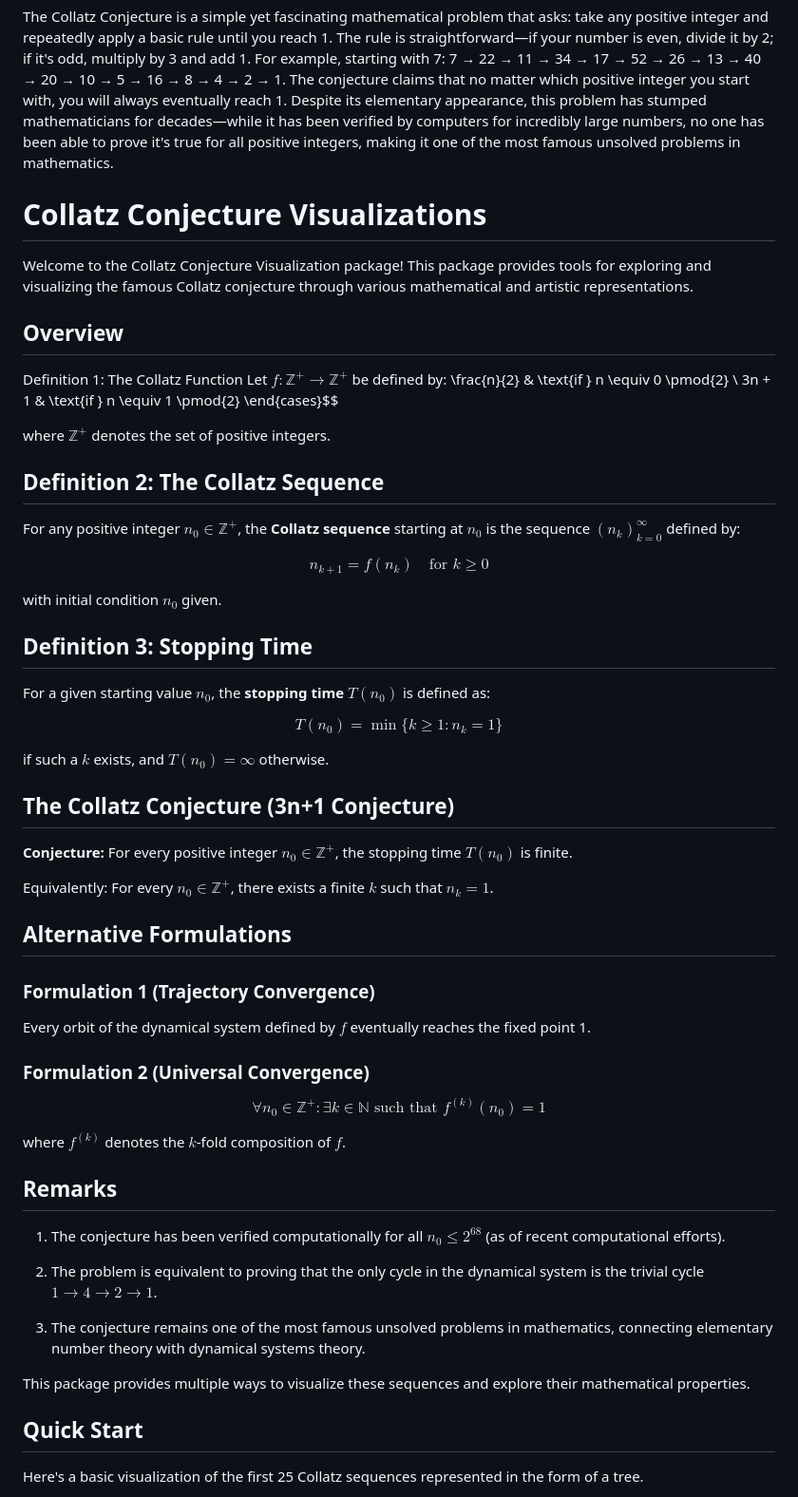
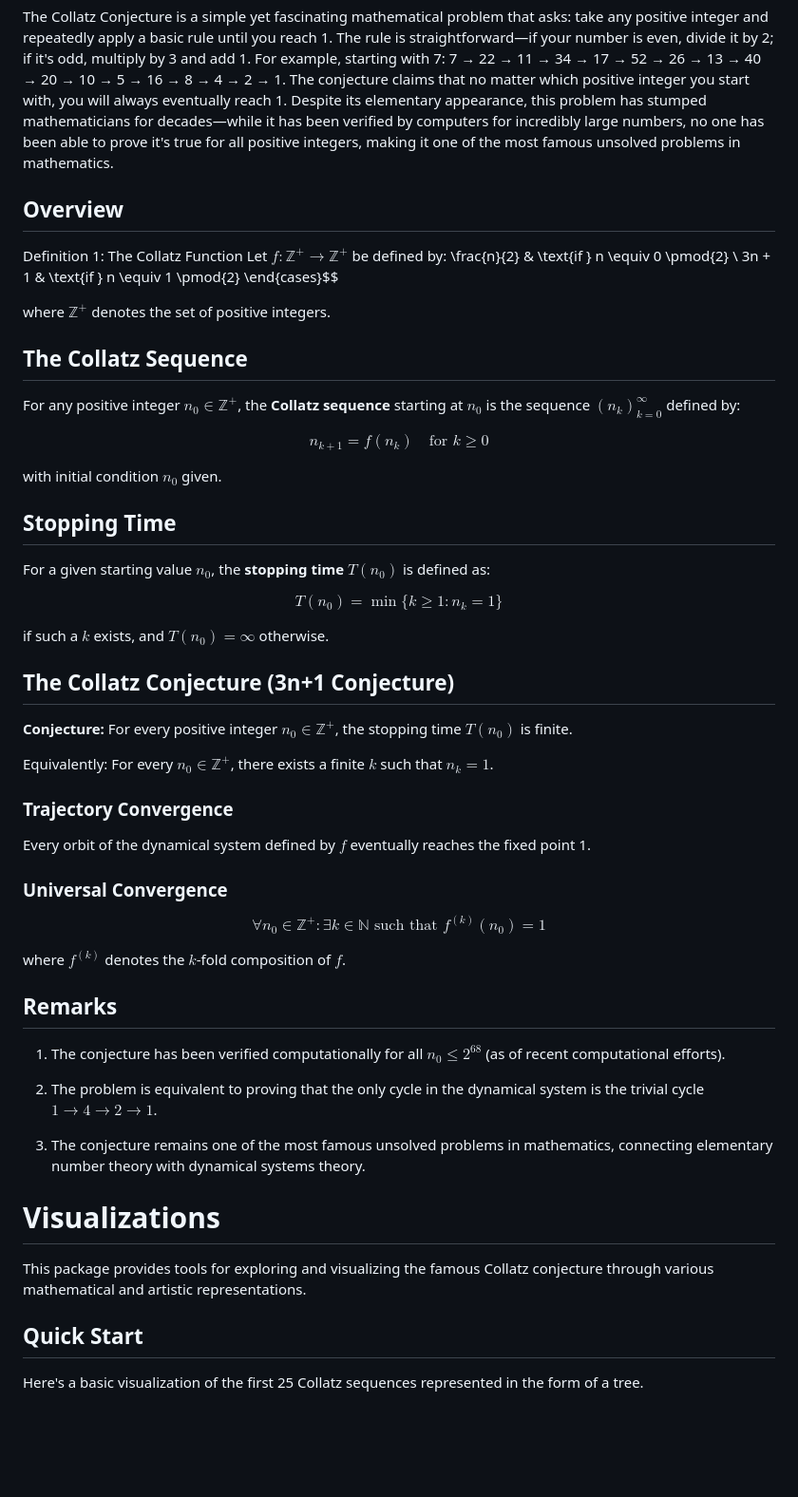
Before and after one commit to geekymode/CollatzConjecture.jl, a Markdown page: docs/src/index.md, the part around the change. Shown at 95% size. GitHub-like rendering; blank space fills up the shorter version.

Commit message:
updated docs and images

```diff
--- a/docs/src/index.md
+++ b/docs/src/index.md
@@ -9,9 +9,7 @@ This is Documentation for the Julia package [CollatzConjecture](https://github.c
 The Collatz Conjecture is a simple yet fascinating mathematical problem that asks: take any positive integer and repeatedly apply a basic rule until you reach 1. The rule is straightforward—if your number is even, divide it by 2; if it's odd, multiply by 3 and add 1. For example, starting with 7: 7 → 22 → 11 → 34 → 17 → 52 → 26 → 13 → 40 → 20 → 10 → 5 → 16 → 8 → 4 → 2 → 1. The conjecture claims that no matter which positive integer you start with, you will always eventually reach 1. Despite its elementary appearance, this problem has stumped mathematicians for decades—while it has been verified by computers for incredibly large numbers, no one has been able to prove it's true for all positive integers, making it one of the most famous unsolved problems in mathematics.
 
 
-# Collatz Conjecture Visualizations
 
-Welcome to the Collatz Conjecture Visualization package! This package provides tools for exploring and visualizing the famous Collatz conjecture through various mathematical and artistic representations.
 
 ## Overview
 
@@ -23,7 +21,7 @@ Let $f: \mathbb{Z}^+ \to \mathbb{Z}^+$ be defined by:
 
 where $\mathbb{Z}^+$ denotes the set of positive integers.
 
-## Definition 2: The Collatz Sequence
+## The Collatz Sequence
 
 For any positive integer $n_0 \in \mathbb{Z}^+$, the **Collatz sequence** starting at $n_0$ is the sequence $(n_k)_{k=0}^{\infty}$ defined by:
 
@@ -31,7 +29,7 @@ $$n_{k+1} = f(n_k) \quad \text{for } k \geq 0$$
 
 with initial condition $n_0$ given.
 
-## Definition 3: Stopping Time
+## Stopping Time
 
 For a given starting value $n_0$, the **stopping time** $T(n_0)$ is defined as:
 
@@ -45,12 +43,12 @@ if such a $k$ exists, and $T(n_0) = \infty$ otherwise.
 
 Equivalently: For every $n_0 \in \mathbb{Z}^+$, there exists a finite $k$ such that $n_k = 1$.
 
-## Alternative Formulations
 
-### Formulation 1 (Trajectory Convergence)
+
+### Trajectory Convergence
 Every orbit of the dynamical system defined by $f$ eventually reaches the fixed point 1.
 
-### Formulation 2 (Universal Convergence)
+### Universal Convergence
 $$\forall n_0 \in \mathbb{Z}^+ : \exists k \in \mathbb{N} \text{ such that } f^{(k)}(n_0) = 1$$
 
 where $f^{(k)}$ denotes the $k$-fold composition of $f$.
@@ -63,7 +61,10 @@ where $f^{(k)}$ denotes the $k$-fold composition of $f$.
 
 3. The conjecture remains one of the most famous unsolved problems in mathematics, connecting elementary number theory with dynamical systems theory.
 
-This package provides multiple ways to visualize these sequences and explore their mathematical properties.
+
+# Visualizations
+
+This package provides tools for exploring and visualizing the famous Collatz conjecture through various mathematical and artistic representations.
 
 ## Quick Start
 
```
Also changed, not shown: 1 other file.
